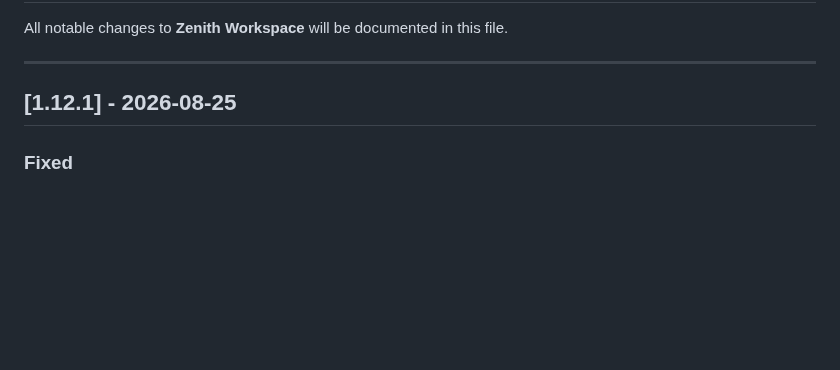
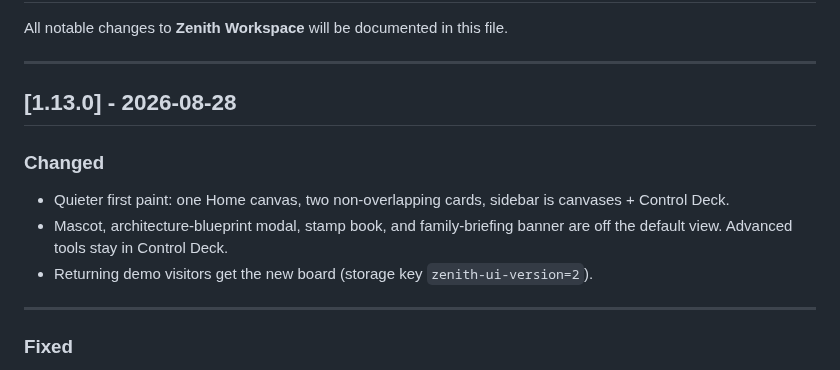
Before and after one commit to devtechedge/zenith-canvas, a Markdown page: CHANGELOG.md, the part around the change. Rendered like a GitHub page; blank space fills up the shorter version.

```diff
--- a/CHANGELOG.md
+++ b/CHANGELOG.md
@@ -4,7 +4,15 @@ All notable changes to **Zenith Workspace** will be documented in this file.
 
 ---
 
-## [1.12.1] - 2026-08-25
+## [1.13.0] - 2026-08-28
+### Changed
+* Quieter first paint: one Home canvas, two non-overlapping cards, sidebar is canvases + Control Deck.
+* Mascot, architecture-blueprint modal, stamp book, and family-briefing banner are off the default view. Advanced tools stay in Control Deck.
+* Returning demo visitors get the new board (storage key `zenith-ui-version=2`).
+
+---
+
+
 ### Fixed
 * CI install: regenerate `package-lock.json` for this repo (it had been left over from a different app) and pin `lucide-react` so `npm ci` resolves on npm 10.
 * Restore `test` / `typecheck` / `test:e2e` scripts plus Playwright hooks the workflow already expected.
```
Also changed, not shown: README.md (+5 -10 lines), docs/screenshots/01-workspace.png, docs/screenshots/02-control-deck.png, docs/screenshots/03-blueprint.png (deleted), docs/social-preview.png, 3 other files.
